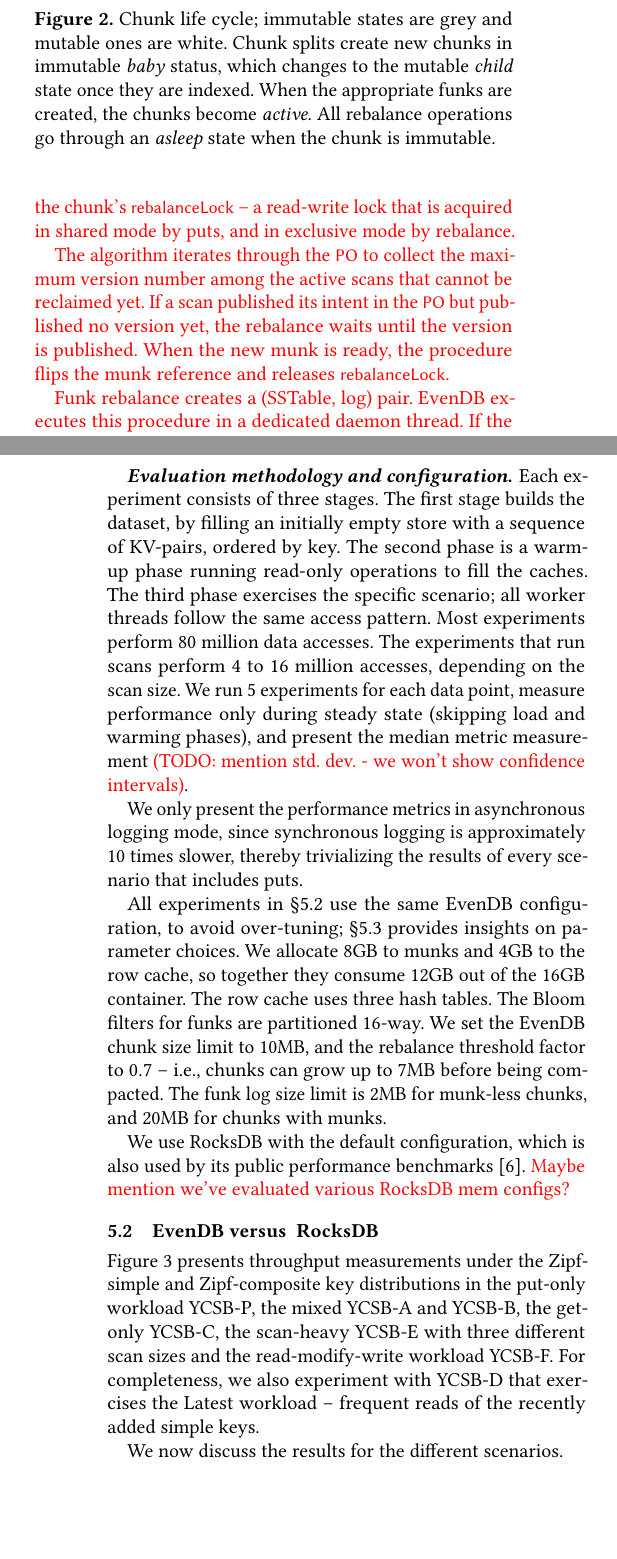
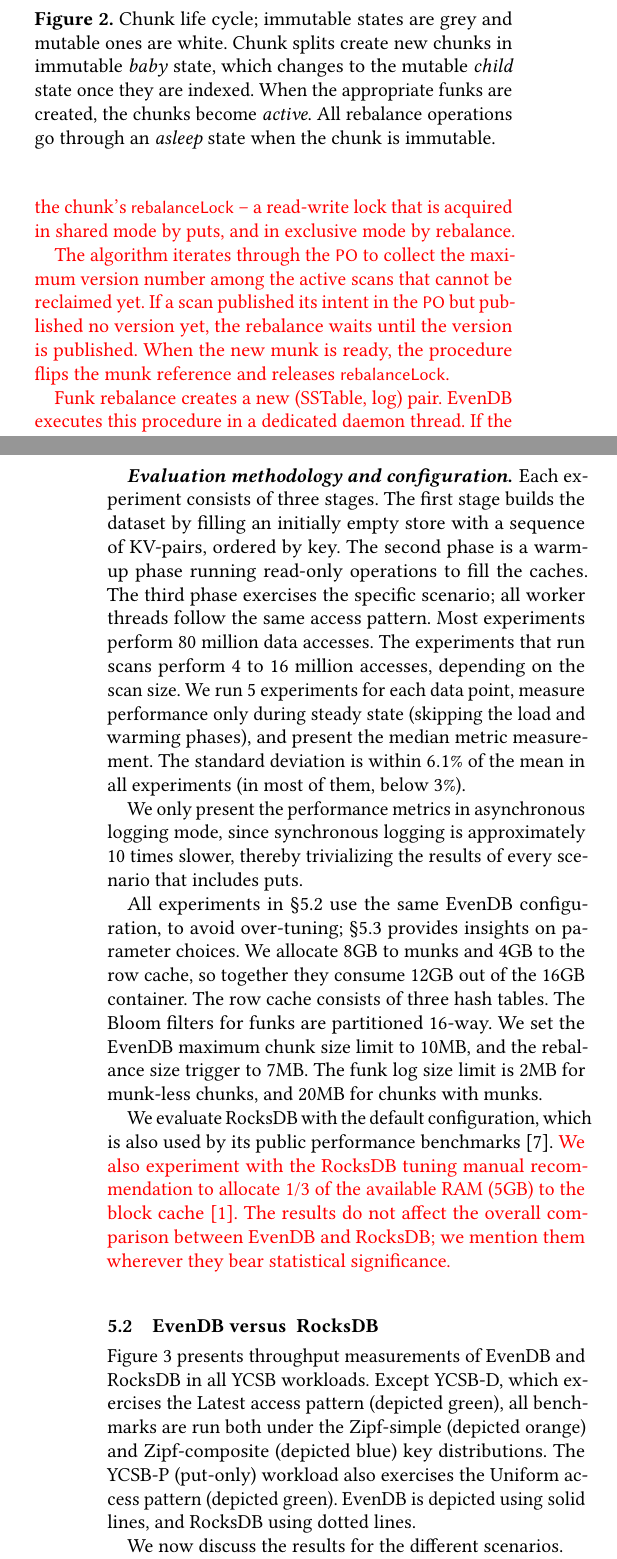
Before and after one commit to Eshcar/PiWi, a LaTeX paper (SOSP/Persistent-KVStore-for-RTAnalytics.tex, which reads SOSP/design.tex, SOSP/eval.tex): two parts of the columns of pages 6 and 9 of 15, joined at a grey line, cut so that both start at the same text, the shorter picture padded with empty space. Compiled offline with pdfLaTeX.

Commit message:
working on 5.2

```diff
--- a/SOSP/design.tex
+++ b/SOSP/design.tex
@@ -415,7 +415,7 @@
 When the new munk is ready, the procedure flips the munk reference
 and releases \code{rebalanceLock}.
 
-Funk rebalance creates a (SSTable, log) pair. \sys\/ executes this procedure in a dedicated daemon thread. If the chunk has a munk,
+Funk rebalance creates a new (SSTable, log) pair. \sys\/ executes this procedure in a dedicated daemon thread. If the chunk has a munk,
 the most efficient way of performing funk rebalance is through munk rebalance that is followed by the log's truncation and the
 reordered munk's flush to the new SSTable. Otherwise, the new SSTable is created by merge of the old SSTable with its log.
 This procedure involves I/O and may take a long time, so we do not block puts for the most of its duration. The puts that happened
@@ -434,9 +434,9 @@
 
 In case of a munk rebalance, the chunk is immutable throughout the rebalance operation.
 %, and put operations targeting that chunk must wait or help rebalance to complete.
-In this simple case, the chunk's status changes to \emph{asleep} (indicating that it is immutable)
+In this simple case, the chunk's state changes to \emph{asleep} (indicating that it is immutable)
 when rebalance begins, and changes back to \emph{active} when rebalance ends.
-Note that the asleep status is tantamount to the \code{rebalanceLock} being held in exclusive mode.
+Note that the asleep state is tantamount to the \code{rebalanceLock} being held in exclusive mode.
 
 Since funk rebalance involves I/O, it may take a long time, and so we refrain from blocking puts for its entire
 duration. In this case, the chunk becomes asleep after most of the funk is populated, and
@@ -449,7 +449,7 @@
 \includegraphics[width=.8\columnwidth]{state-diagram.png}
 }
 \caption{Chunk life cycle; immutable states are grey and mutable ones are white.
-Chunk splits  create new chunks in immutable \emph{baby} status, which changes to the mutable \emph{child} state once they
+Chunk splits  create new chunks in immutable \emph{baby} state, which changes to the mutable \emph{child} state once they
 are indexed. When the appropriate funks are created, the chunks become \emph{active}. All rebalance operations go through an
 \emph{asleep} state when the chunk is immutable.}
 \label{fig:chunklife}
--- a/SOSP/eval.tex
+++ b/SOSP/eval.tex
@@ -93,11 +93,12 @@
 from an external data pipeline~\cite{flurry}).
 
 \paragraph{Evaluation methodology and configuration.} Each experiment consists of three stages. The first stage builds
-the dataset, by filling an initially empty store with a sequence of KV-pairs, ordered by key. The second phase is a warm-up phase running read-only operations to fill the caches. The third
+the dataset by filling an initially empty store with a sequence of KV-pairs, ordered by key. The second phase is a warm-up phase running read-only operations to fill the caches. The third
 phase exercises the specific scenario; all worker threads follow the same access pattern. Most experiments
 perform 80 million data accesses. The experiments that run scans perform 4 to 16 million accesses, depending
-on the scan size. We run 5 experiments for each data point, measure performance only during steady state (skipping load and warming phases), and present the median metric measurement %with confidence interval.
-\inred{(TODO: mention std. dev. - we won't show confidence intervals)}.
+on the scan size. We run 5 experiments for each data point, measure performance only during steady state (skipping the
+load and warming phases), and present the median metric measurement. The standard deviation is within $6.1\%$
+of the mean in all experiments (in most of them, below $3\%$).
 
 %\paragraph{Configuration.}
 We only present the performance metrics in asynchronous logging mode, since synchronous logging
@@ -107,16 +108,16 @@
 over-tuning; \cref{ssec:drill} provides insights on parameter choices.
 We allocate 8GB to munks and 4GB to the row cache,
 so together they consume 12GB out of the 16GB container.
-The row cache uses three hash tables.
+The row cache consists of three hash tables.
 The Bloom filters for funks are partitioned 16-way.
-We set the \sys\/ chunk size limit to 10MB, and the rebalance threshold factor to $0.7$ -- i.e.,
-chunks can grow up to 7MB  %(approximately 7000 KV-pairs)
-before being compacted. The funk log size limit is 2MB for munk-less chunks,
-and 20MB for chunks with munks.
+We set the \sys\/ maximum chunk size limit to 10MB, and the rebalance size trigger to 7MB.
+The funk log size limit is 2MB for munk-less chunks, and 20MB for chunks with munks.
 
 % \inred{for write intensive workloads, and 512KB for other workloads.}
-We use RocksDB with the default configuration, which is also used by its public performance benchmarks~\cite{RocksDBPerf}.
-\inred{Maybe mention we've evaluated various RocksDB mem configs?}
+We evaluate RocksDB with the default configuration, which is also used by its public performance benchmarks~\cite{RocksDBPerf}.
+\inred{We also experiment with the RocksDB tuning manual recommendation to allocate 1/3 of the available RAM (5GB) to the block
+cache~\cite{RocksDBMemoryTuning}. The results do not affect the overall comparison between \sys\/ and RocksDB;
+we mention them wherever they bear statistical significance.}
 
 \subsection{\sys\ versus \ RocksDB}
 \label{ssec:results}
@@ -183,14 +184,12 @@
 \label{fig:throughput}
 \end{figure*}
 
-Figure~\ref{fig:throughput} presents throughput measurements under the Zipf-simple and
-Zipf-composite key distributions in the put-only workload YCSB-P, the mixed YCSB-A and YCSB-B,
-the get-only YCSB-C, the scan-heavy YCSB-E with three different scan sizes
-and the read-modify-write workload YCSB-F.
-%YCSB-B is omitted because the results are very close to those for YCSB-C.
-For completeness, we also experiment with YCSB-D that exercises the
-Latest workload -- frequent reads of the recently added simple keys.
-%The results are also close to YCSB-B, and omitted as well.
+Figure~\ref{fig:throughput} presents throughput measurements of \sys\/ and RocksDB
+in all YCSB workloads. Except YCSB-D, which exercises the Latest access pattern
+(depicted green), all benchmarks are run both under the Zipf-simple (depicted orange)
+and Zipf-composite (depicted blue) key distributions. The YCSB-P (put-only) workload
+also exercises the Uniform access pattern (depicted green). \sys\/ is depicted using solid
+lines, and RocksDB using dotted lines.
 
 We now discuss the results for the different scenarios.
 
```
Also changed, not shown: SOSP/ref.bib (+6 -0 lines), SOSP/design.tex (4 more changed lines), SOSP/eval.tex (18 more changed lines).
